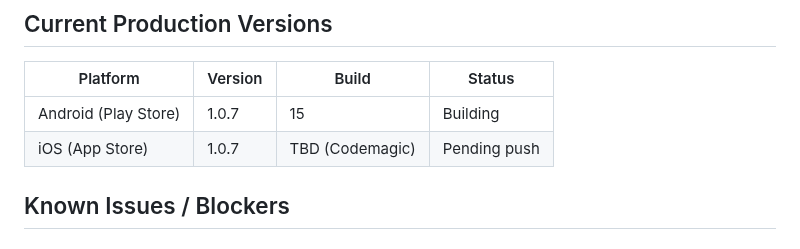
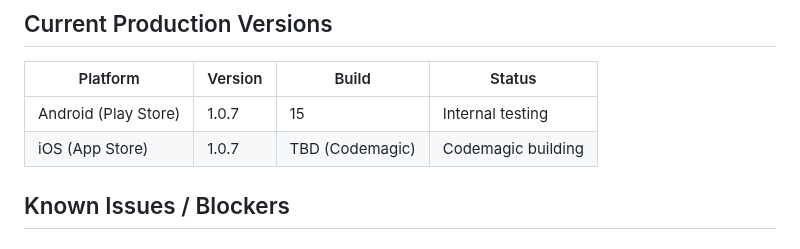
Before and after one commit to Moore99/sport-rosters, a Markdown page: CLAUDE.md, the part around the change. Rendered like a GitHub page.

Commit message:
Update CLAUDE.md: 1.0.7 Android internal testing, iOS Codemagic building
Co-Authored-By: Claude Sonnet 4.6 <noreply@anthropic.com>

```diff
--- a/CLAUDE.md
+++ b/CLAUDE.md
@@ -329,8 +329,8 @@ Android AdMob app ID is already in `AndroidManifest.xml` ✅ (test ID — swap b
 
 | Platform | Version | Build | Status |
 |----------|---------|-------|--------|
-| Android (Play Store) | 1.0.7 | 15 | Building |
-| iOS (App Store) | 1.0.7 | TBD (Codemagic) | Pending push |
+| Android (Play Store) | 1.0.7 | 15 | Internal testing |
+| iOS (App Store) | 1.0.7 | TBD (Codemagic) | Codemagic building |
 
 ## Known Issues / Blockers
 
```
